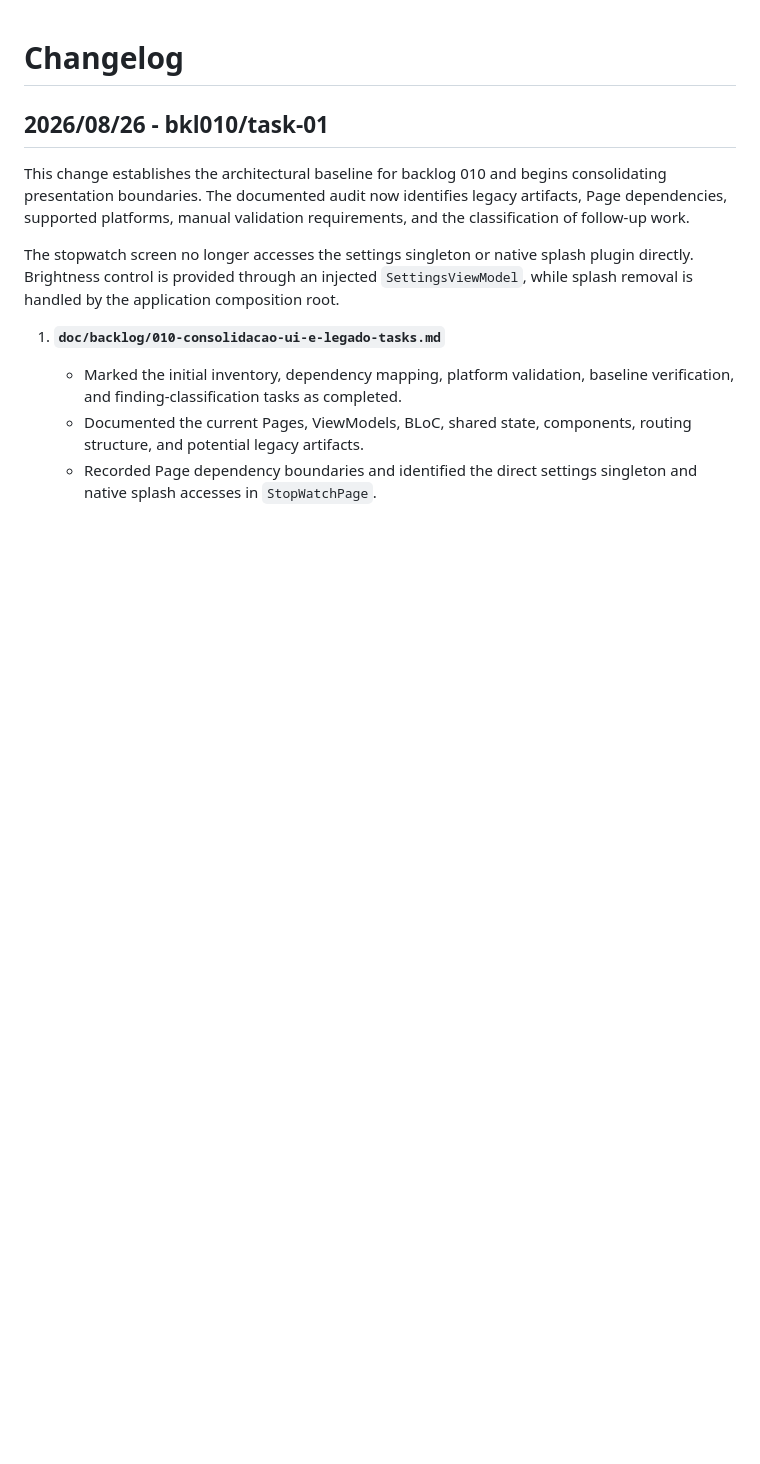
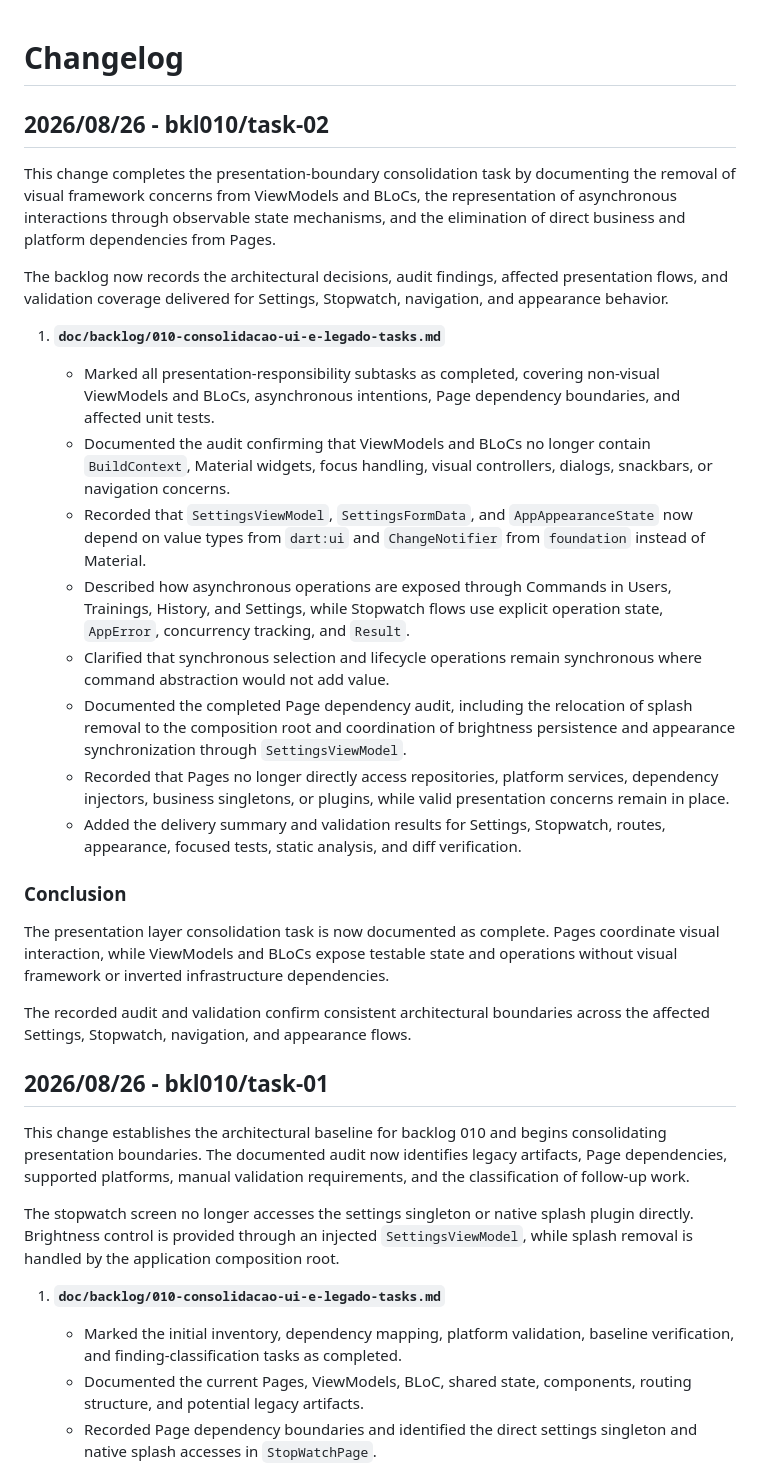
Before and after one commit to rudsonalves/trainers_stopwatch, a Markdown page: Changelog.md, the part around the change. Rendered like a GitHub page; blank space fills up the shorter version.

```diff
--- a/Changelog.md
+++ b/Changelog.md
@@ -1,4 +1,27 @@
 # Changelog
+
+## 2026/08/26 - bkl010/task-02
+
+This change completes the presentation-boundary consolidation task by documenting the removal of visual framework concerns from ViewModels and BLoCs, the representation of asynchronous interactions through observable state mechanisms, and the elimination of direct business and platform dependencies from Pages.
+
+The backlog now records the architectural decisions, audit findings, affected presentation flows, and validation coverage delivered for Settings, Stopwatch, navigation, and appearance behavior.
+
+1. **`doc/backlog/010-consolidacao-ui-e-legado-tasks.md`**
+
+   * Marked all presentation-responsibility subtasks as completed, covering non-visual ViewModels and BLoCs, asynchronous intentions, Page dependency boundaries, and affected unit tests.
+   * Documented the audit confirming that ViewModels and BLoCs no longer contain `BuildContext`, Material widgets, focus handling, visual controllers, dialogs, snackbars, or navigation concerns.
+   * Recorded that `SettingsViewModel`, `SettingsFormData`, and `AppAppearanceState` now depend on value types from `dart:ui` and `ChangeNotifier` from `foundation` instead of Material.
+   * Described how asynchronous operations are exposed through Commands in Users, Trainings, History, and Settings, while Stopwatch flows use explicit operation state, `AppError`, concurrency tracking, and `Result`.
+   * Clarified that synchronous selection and lifecycle operations remain synchronous where command abstraction would not add value.
+   * Documented the completed Page dependency audit, including the relocation of splash removal to the composition root and coordination of brightness persistence and appearance synchronization through `SettingsViewModel`.
+   * Recorded that Pages no longer directly access repositories, platform services, dependency injectors, business singletons, or plugins, while valid presentation concerns remain in place.
+   * Added the delivery summary and validation results for Settings, Stopwatch, routes, appearance, focused tests, static analysis, and diff verification.
+
+### Conclusion
+
+The presentation layer consolidation task is now documented as complete. Pages coordinate visual interaction, while ViewModels and BLoCs expose testable state and operations without visual framework or inverted infrastructure dependencies.
+
+The recorded audit and validation confirm consistent architectural boundaries across the affected Settings, Stopwatch, navigation, and appearance flows.
 
 ## 2026/08/26 - bkl010/task-01
 
```
Also changed, not shown: doc/backlog/010-consolidacao-ui-e-legado-tasks.md (+37 -4 lines).
